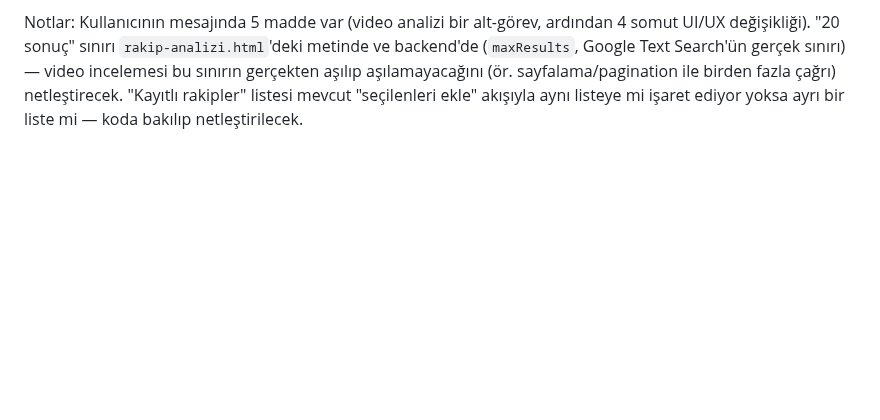
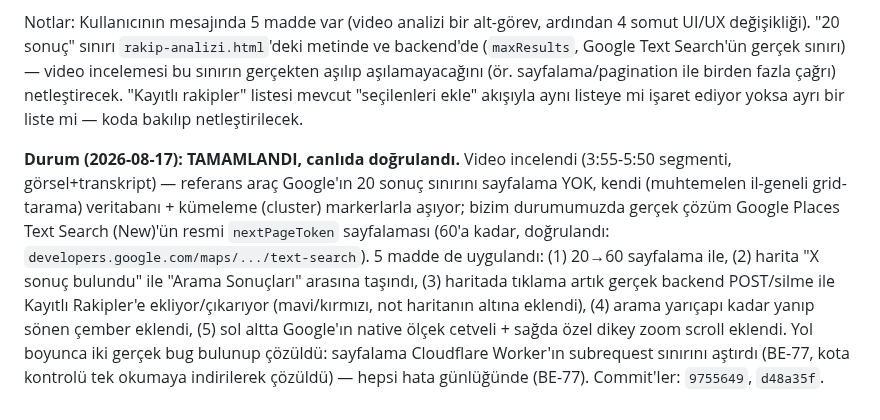
Before and after one commit to engintas243524/cigdem-tas-talk-and-heal, a Markdown page: INTEGRASYON_TODO.md, the part around the change. Drawn GitHub-style; blank space fills up the shorter version.

Commit message:
TODO: Rakip Arama harita genişletmesi maddesini tamamlandı işaretle
Co-Authored-By: Claude Sonnet 5 <noreply@anthropic.com>
Claude-Session: https://claude.ai/code/session_017aKMDZGHR2b5d5coLkKtmE

```diff
--- a/INTEGRASYON_TODO.md
+++ b/INTEGRASYON_TODO.md
@@ -1771,3 +1771,15 @@ Google Text Search'ün gerçek sınırı) — video incelemesi bu sınırın ger
 (ör. sayfalama/pagination ile birden fazla çağrı) netleştirecek. "Kayıtlı rakipler" listesi mevcut
 "seçilenleri ekle" akışıyla aynı listeye mi işaret ediyor yoksa ayrı bir liste mi — koda bakılıp
 netleştirilecek.
+
+**Durum (2026-08-17): TAMAMLANDI, canlıda doğrulandı.** Video incelendi (3:55-5:50 segmenti,
+görsel+transkript) — referans araç Google'ın 20 sonuç sınırını sayfalama YOK, kendi (muhtemelen
+il-geneli grid-tarama) veritabanı + kümeleme (cluster) markerlarla aşıyor; bizim durumumuzda gerçek
+çözüm Google Places Text Search (New)'ün resmi `nextPageToken` sayfalaması (60'a kadar, doğrulandı:
+`developers.google.com/maps/.../text-search`). 5 madde de uygulandı: (1) 20→60 sayfalama ile,
+(2) harita "X sonuç bulundu" ile "Arama Sonuçları" arasına taşındı, (3) haritada tıklama artık
+gerçek backend POST/silme ile Kayıtlı Rakipler'e ekliyor/çıkarıyor (mavi/kırmızı, not haritanın
+altına eklendi), (4) arama yarıçapı kadar yanıp sönen çember eklendi, (5) sol altta Google'ın native
+ölçek cetveli + sağda özel dikey zoom scroll eklendi. Yol boyunca iki gerçek bug bulunup çözüldü:
+sayfalama Cloudflare Worker'ın subrequest sınırını aştırdı (BE-77, kota kontrolü tek okumaya
+indirilerek çözüldü) — hepsi hata günlüğünde (BE-77). Commit'ler: `9755649`, `d48a35f`.
```
